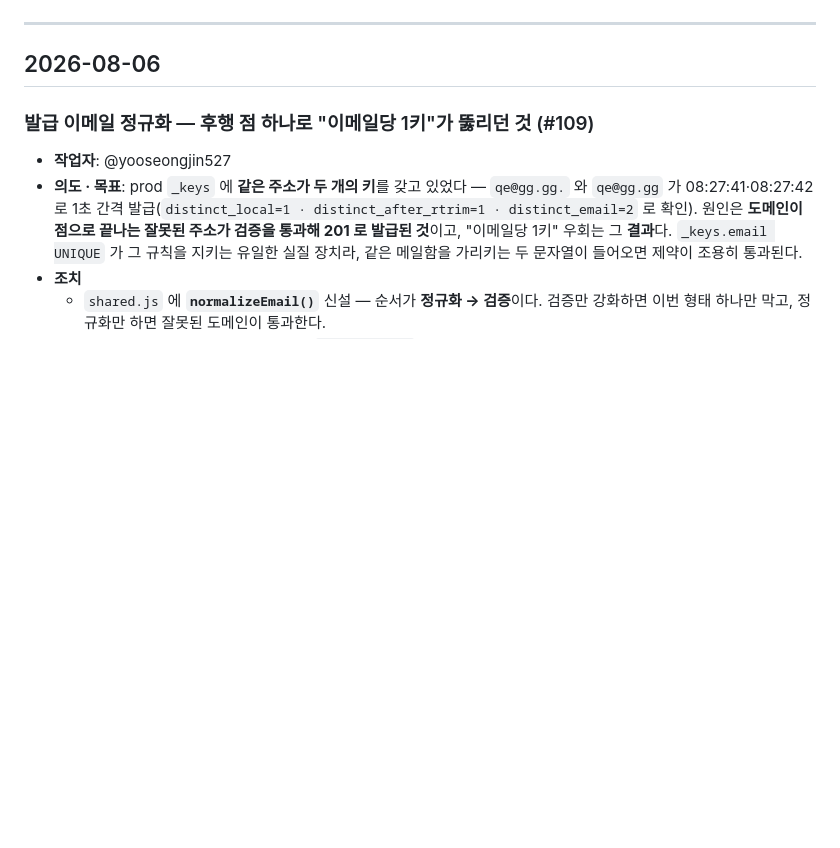
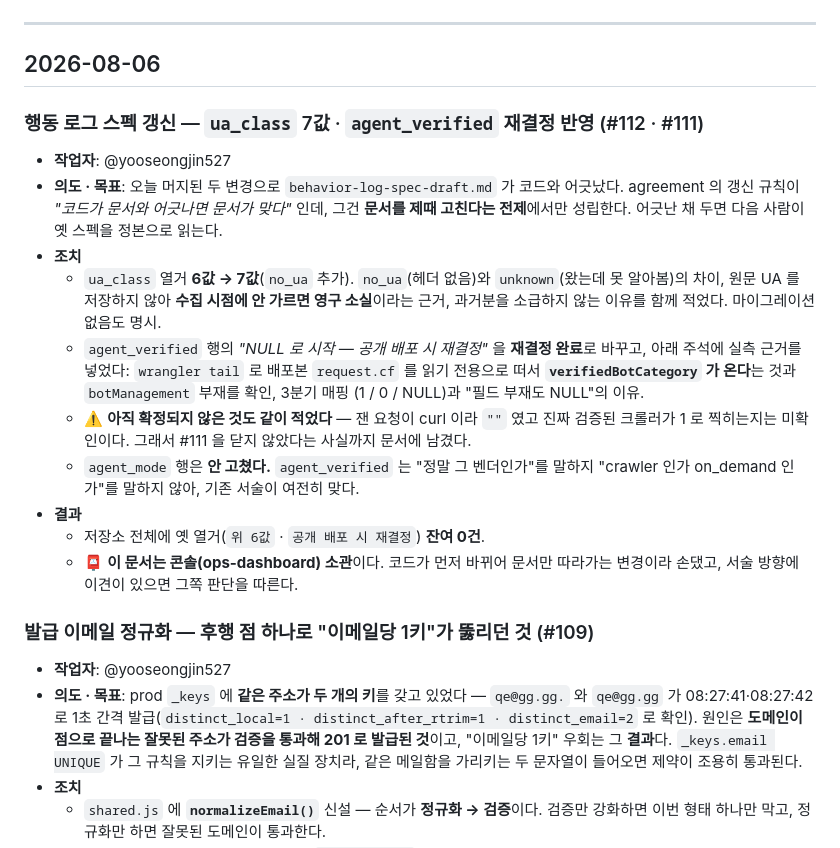
Before and after one commit to ASAC-DE-bigkk/ASK-Seoul-Serving, a Markdown page: docs/change-log.md, the part around the change. Drawn GitHub-style; blank space fills up the shorter version.

Commit message:
docs(spec): 행동 로그 스펙을 코드에 맞춘다 — ua_class 7값 · agent_verified 재결정
오늘 머지된 두 변경으로 behavior-log-spec-draft.md 가 코드와 어긋났다.
agreement 의 갱신 규칙이 "코드가 문서와 어긋나면 문서가 맞다" 인데, 그건 문서를
제때 고친다는 전제에서만 성립한다. 어긋난 채 두면 다음 사람이 옛 스펙을 정본으로
읽는다.

ua_class 열거를 6값 → 7값으로(no_ua 추가). no_ua(헤더 없음)와 unknown(왔는데 못
알아봄)의 차이, 원문 UA 를 저장하지 않아 수집 시점에 안 가르면 영구 소실이라는
근거, 과거분을 소급하지 않는 이유를 함께 적었다.

agent_verified 행의 "NULL 로 시작 — 공개 배포 시 재결정" 을 재결정 완료로 바꾸고
실측 근거를 넣었다: wrangler tail 로 배포본 request.cf 를 읽기 전용으로 떠서
verifiedBotCategory 가 온다는 것과 botManagement 부재를 확인, 3분기 매핑과
"필드 부재도 NULL" 의 이유.

아직 확정되지 않은 것도 같이 적었다 — 진짜 검증된 크롤러가 1 로 찍히는지는
미확인이고, 그래서 #111 을 닫지 않았다.

agent_mode 행은 안 고쳤다. agent_verified 는 "정말 그 벤더인가" 를 말하지
"crawler 인가 on_demand 인가" 를 말하지 않는다.

이 문서는 콘솔(ops-dashboard) 소관이다 — 코드가 먼저 바뀌어 문서만 따라가는
변경이라 손댔고, 서술 방향에 이견이 있으면 그쪽 판단을 따른다.

Closes #112

Co-Authored-By: Claude Opus 5 <noreply@anthropic.com>

```diff
--- a/docs/change-log.md
+++ b/docs/change-log.md
@@ -39,6 +39,29 @@
 ---
 
 ## 2026-08-06
+
+### 행동 로그 스펙 갱신 — `ua_class` 7값 · `agent_verified` 재결정 반영 (#112 · #111)
+
+- **작업자**: @yooseongjin527
+- **의도 · 목표**: 오늘 머지된 두 변경으로 `behavior-log-spec-draft.md` 가 코드와 어긋났다.
+  agreement 의 갱신 규칙이 *"코드가 문서와 어긋나면 문서가 맞다"* 인데, 그건 **문서를 제때
+  고친다는 전제**에서만 성립한다. 어긋난 채 두면 다음 사람이 옛 스펙을 정본으로 읽는다.
+- **조치**
+  - `ua_class` 열거 **6값 → 7값**(`no_ua` 추가). `no_ua`(헤더 없음)와 `unknown`(왔는데 못
+    알아봄)의 차이, 원문 UA 를 저장하지 않아 **수집 시점에 안 가르면 영구 소실**이라는 근거,
+    과거분을 소급하지 않는 이유를 함께 적었다. 마이그레이션 없음도 명시.
+  - `agent_verified` 행의 *"NULL 로 시작 — 공개 배포 시 재결정"* 을 **재결정 완료**로 바꾸고,
+    아래 주석에 실측 근거를 넣었다: `wrangler tail` 로 배포본 `request.cf` 를 읽기 전용으로
+    떠서 **`verifiedBotCategory` 가 온다**는 것과 `botManagement` 부재를 확인, 3분기 매핑
+    (1 / 0 / NULL)과 "필드 부재도 NULL"의 이유.
+  - ⚠️ **아직 확정되지 않은 것도 같이 적었다** — 잰 요청이 curl 이라 `""` 였고 진짜 검증된
+    크롤러가 1 로 찍히는지는 미확인이다. 그래서 #111 을 닫지 않았다는 사실까지 문서에 남겼다.
+  - `agent_mode` 행은 **안 고쳤다.** `agent_verified` 는 "정말 그 벤더인가"를 말하지
+    "crawler 인가 on_demand 인가"를 말하지 않아, 기존 서술이 여전히 맞다.
+- **결과**
+  - 저장소 전체에 옛 열거(`위 6값` · `공개 배포 시 재결정`) **잔여 0건**.
+  - 📮 **이 문서는 콘솔(ops-dashboard) 소관**이다. 코드가 먼저 바뀌어 문서만 따라가는
+    변경이라 손댔고, 서술 방향에 이견이 있으면 그쪽 판단을 따른다.
 
 ### 발급 이메일 정규화 — 후행 점 하나로 "이메일당 1키"가 뚫리던 것 (#109)
 
```
Also changed, not shown: 1 other file.
